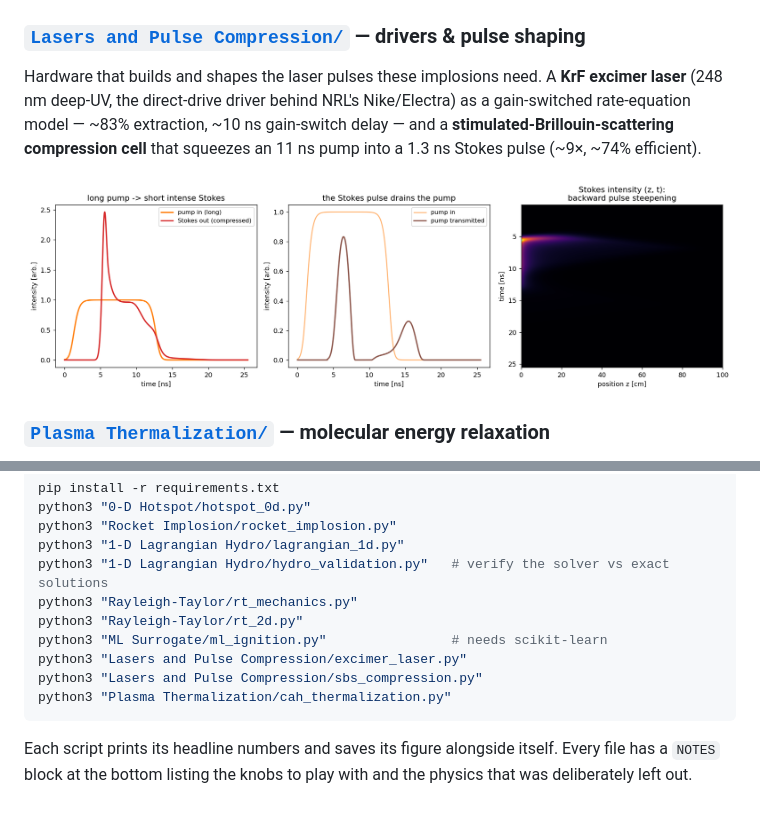
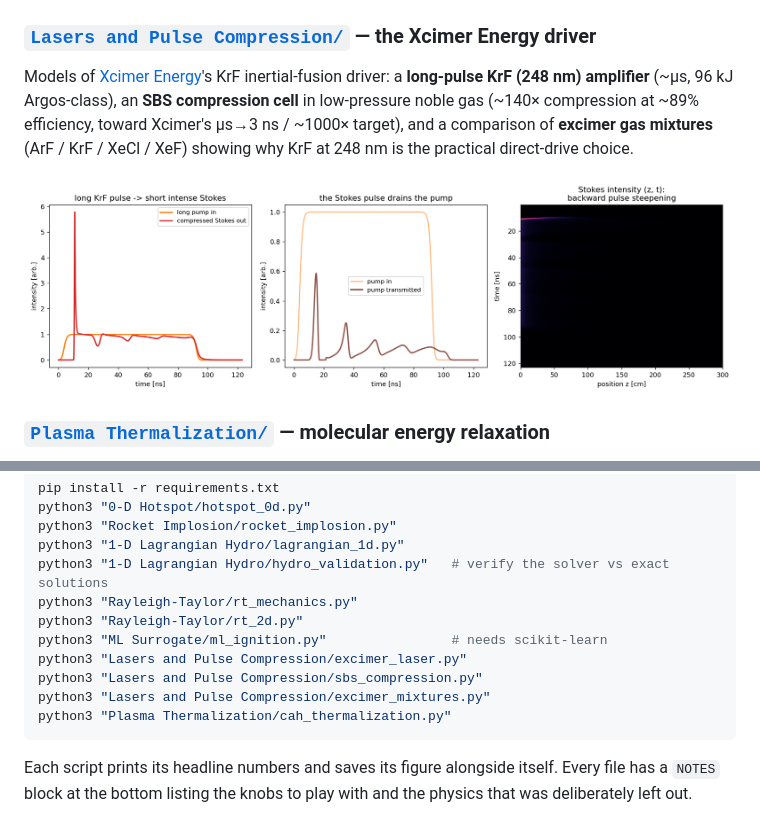
Before and after one commit to Sebastoshi/inertial-confinement-fusion, a Markdown page: README.md, 2 parts joined by grey strips. Drawn GitHub-style; pictures changed too: Lasers and Pulse Compression/sbs_compression.png.

````diff
--- a/README.md
+++ b/README.md
@@ -88,13 +88,14 @@ it lands a design **verified** to ignite.
 
 ![ML surrogate](ML%20Surrogate/ml_ignition.png)
 
-### [`Lasers and Pulse Compression/`](Lasers%20and%20Pulse%20Compression) — drivers & pulse shaping
+### [`Lasers and Pulse Compression/`](Lasers%20and%20Pulse%20Compression) — the Xcimer Energy driver
 
-Hardware that builds and shapes the laser pulses these implosions need. A
-**KrF excimer laser** (248 nm deep-UV, the direct-drive driver behind NRL's
-Nike/Electra) as a gain-switched rate-equation model — ~83% extraction, ~10 ns
-gain-switch delay — and a **stimulated-Brillouin-scattering compression cell**
-that squeezes an 11 ns pump into a 1.3 ns Stokes pulse (~9×, ~74% efficient).
+Models of [Xcimer Energy](https://xcimer.energy)'s KrF inertial-fusion driver: a
+**long-pulse KrF (248 nm) amplifier** (~µs, 96 kJ Argos-class), an **SBS
+compression cell** in low-pressure noble gas (~140× compression at ~89%
+efficiency, toward Xcimer's µs→3 ns / ~1000× target), and a comparison of
+**excimer gas mixtures** (ArF / KrF / XeCl / XeF) showing why KrF at 248 nm is
+the practical direct-drive choice.
 
 ![SBS compression](Lasers%20and%20Pulse%20Compression/sbs_compression.png)
 
@@ -120,6 +121,7 @@ python3 "Rayleigh-Taylor/rt_2d.py"
 python3 "ML Surrogate/ml_ignition.py"                # needs scikit-learn
 python3 "Lasers and Pulse Compression/excimer_laser.py"
 python3 "Lasers and Pulse Compression/sbs_compression.py"
+python3 "Lasers and Pulse Compression/excimer_mixtures.py"
 python3 "Plasma Thermalization/cah_thermalization.py"
 ```
 
````
Also changed, not shown: Lasers and Pulse Compression/README.md (+53 -43 lines), Lasers and Pulse Compression/excimer_laser.png, Lasers and Pulse Compression/excimer_mixtures.png (added), 3 other files.
